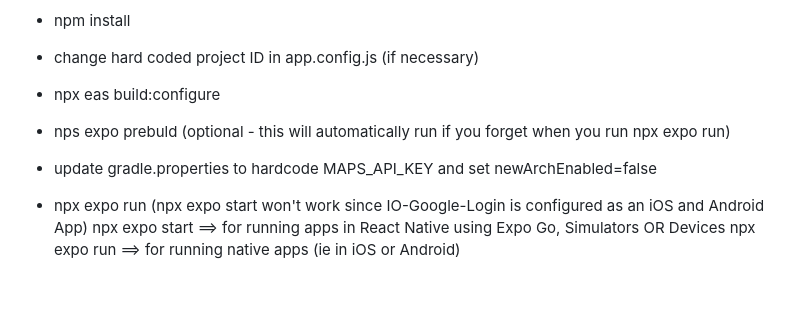
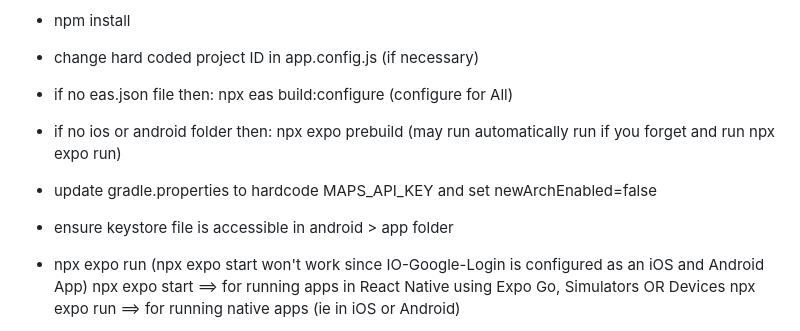
Before and after one commit to infinite-options/IO-Google-Login, a Markdown page: README.md, the part around the change. Drawn GitHub-style; blank space fills up the shorter version.

Commit message:
updated git ignore.  Working file

```diff
--- a/README.md
+++ b/README.md
@@ -16,9 +16,10 @@ To Run Project after downloading from GitHub
 - Copy .env file
 - npm install
 - change hard coded project ID in app.config.js (if necessary)
-- npx eas build:configure
-- nps expo prebuld (optional - this will automatically run if you forget when you run npx expo run)
+- if no eas.json file then: npx eas build:configure (configure for All)
+- if no ios or android folder then: npx expo prebuild (may run automatically run if you forget and run npx expo run)
 - update gradle.properties to hardcode MAPS_API_KEY and set newArchEnabled=false
+- ensure keystore file is accessible in android > app folder
 - npx expo run (npx expo start won't work since IO-Google-Login is configured as an iOS and Android App)
   npx expo start ==> for running apps in React Native using Expo Go, Simulators OR Devices
   npx expo run ==> for running native apps (ie in iOS or Android)
```
